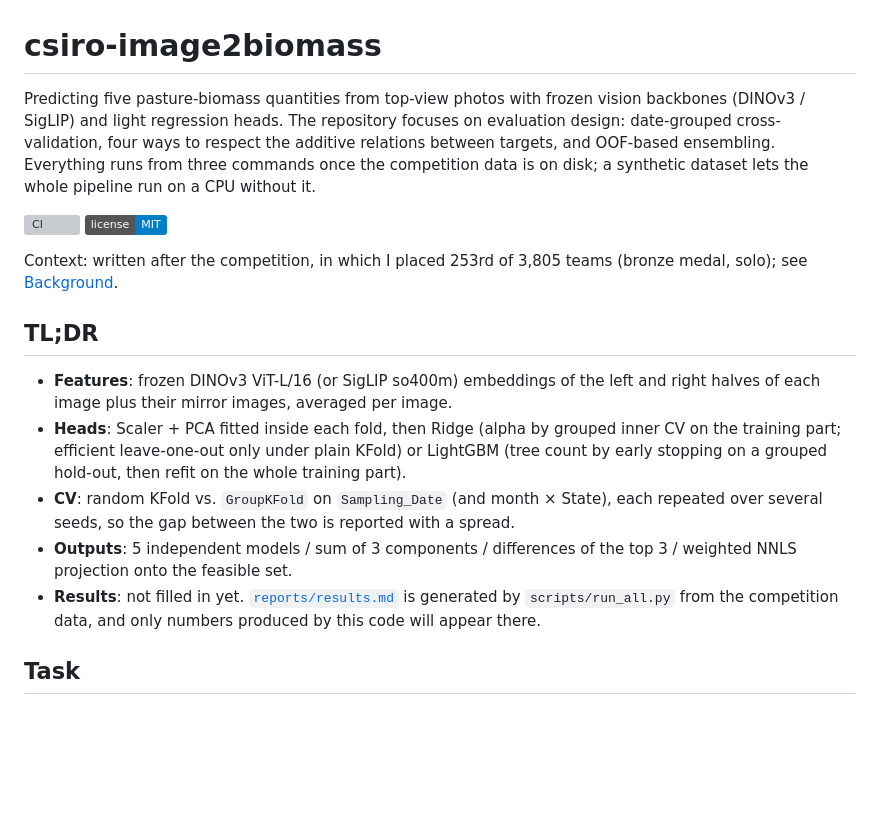
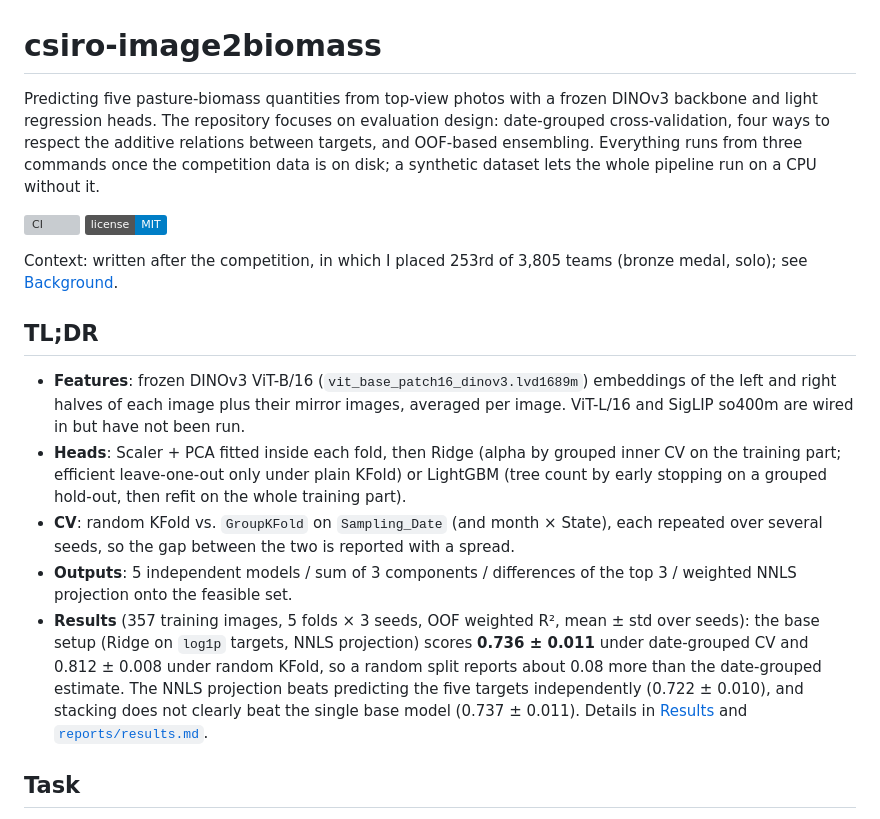
Before and after one commit to nuummm/csiro-image2biomass, a Markdown page: README.md, the part around one of its changes. Drawn GitHub-style; badges without logos; blank space fills up the shorter version; grey boxes are pictures that could not be loaded.

```diff
--- a/README.md
+++ b/README.md
@@ -1,6 +1,6 @@
 # csiro-image2biomass
 
-Predicting five pasture-biomass quantities from top-view photos with frozen vision backbones (DINOv3 / SigLIP) and light regression heads.
+Predicting five pasture-biomass quantities from top-view photos with a frozen DINOv3 backbone and light regression heads.
 The repository focuses on evaluation design: date-grouped cross-validation, four ways to respect the additive relations between targets, and OOF-based ensembling.
 Everything runs from three commands once the competition data is on disk; a synthetic dataset lets the whole pipeline run on a CPU without it.
 
@@ -11,11 +11,11 @@ Context: written after the competition, in which I placed 253rd of 3,805 teams (
 
 ## TL;DR
 
-- **Features**: frozen DINOv3 ViT-L/16 (or SigLIP so400m) embeddings of the left and right halves of each image plus their mirror images, averaged per image.
+- **Features**: frozen DINOv3 ViT-B/16 (`vit_base_patch16_dinov3.lvd1689m`) embeddings of the left and right halves of each image plus their mirror images, averaged per image. ViT-L/16 and SigLIP so400m are wired in but have not been run.
 - **Heads**: Scaler + PCA fitted inside each fold, then Ridge (alpha by grouped inner CV on the training part; efficient leave-one-out only under plain KFold) or LightGBM (tree count by early stopping on a grouped hold-out, then refit on the whole training part).
 - **CV**: random KFold vs. `GroupKFold` on `Sampling_Date` (and month × State), each repeated over several seeds, so the gap between the two is reported with a spread.
 - **Outputs**: 5 independent models / sum of 3 components / differences of the top 3 / weighted NNLS projection onto the feasible set.
-- **Results**: not filled in yet. [`reports/results.md`](reports/results.md) is generated by `scripts/run_all.py` from the competition data, and only numbers produced by this code will appear there.
+- **Results** (357 training images, 5 folds × 3 seeds, OOF weighted R², mean ± std over seeds): the base setup (Ridge on `log1p` targets, NNLS projection) scores **0.736 ± 0.011** under date-grouped CV and 0.812 ± 0.008 under random KFold, so a random split reports about 0.08 more than the date-grouped estimate. The NNLS projection beats predicting the five targets independently (0.722 ± 0.010), and stacking does not clearly beat the single base model (0.737 ± 0.011). Details in [Results](#results) and [`reports/results.md`](reports/results.md).
 
 ## Task
 
```
Also changed, not shown: other parts of README.md (+42 -5 lines), reports/results.md (+37 -21 lines), reports/figures/backbone.png (added), reports/figures/cv_scheme.png (added), reports/figures/head.png (added), reports/figures/oof_total_binned.png (added), reports/figures/output_formulation.png (added), reports/figures/target_space.png (added).
